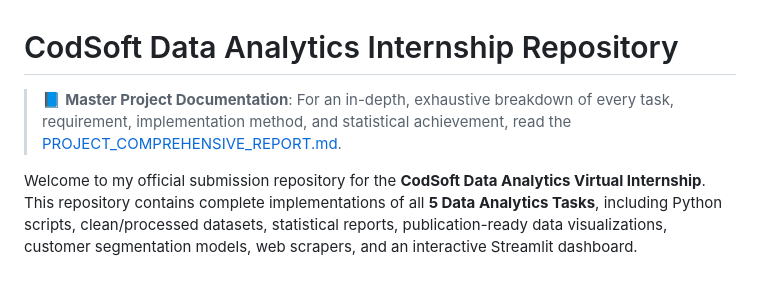
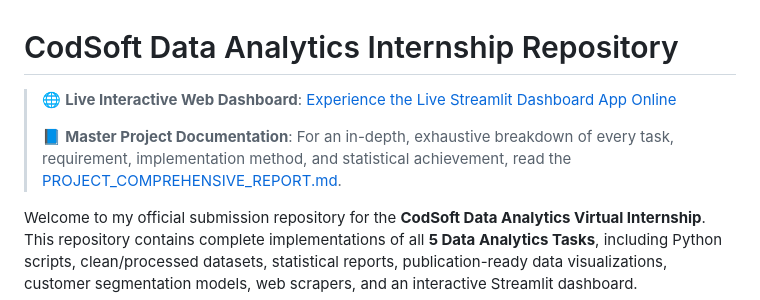
Before and after one commit to workwithme2003-cmyk/CODSOFT_DataAnalytics, a Markdown page: README.md, the part around the change. Drawn GitHub-style; blank space fills up the shorter version.

Commit message:
Add Live Streamlit Dashboard web app link to README and report

```diff
--- a/README.md
+++ b/README.md
@@ -1,6 +1,8 @@
 # CodSoft Data Analytics Internship Repository
 
-> 📘 **Master Project Documentation**: For an in-depth, exhaustive breakdown of every task, requirement, implementation method, and statistical achievement, read the [PROJECT_COMPREHENSIVE_REPORT.md](file:///c:/Projects/Codesoft/PROJECT_COMPREHENSIVE_REPORT.md).
+> 🌐 **Live Interactive Web Dashboard**: [Experience the Live Streamlit Dashboard App Online](https://codsoftdataanalytics-9hdq5qriwhvnaqypc35pp.streamlit.app)
+>
+> 📘 **Master Project Documentation**: For an in-depth, exhaustive breakdown of every task, requirement, implementation method, and statistical achievement, read the [PROJECT_COMPREHENSIVE_REPORT.md](PROJECT_COMPREHENSIVE_REPORT.md).
 
 Welcome to my official submission repository for the **CodSoft Data Analytics Virtual Internship**. This repository contains complete implementations of all **5 Data Analytics Tasks**, including Python scripts, clean/processed datasets, statistical reports, publication-ready data visualizations, customer segmentation models, web scrapers, and an interactive Streamlit dashboard.
 
```
Also changed, not shown: PROJECT_COMPREHENSIVE_REPORT.md (+2 -0 lines).
